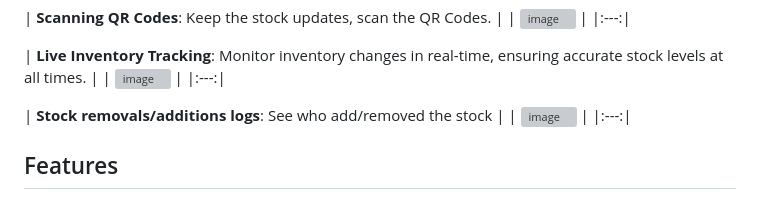
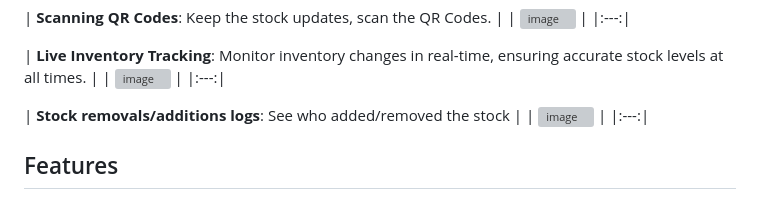
Before and after one commit to aftechro/inventory-stock-management, a Markdown page: README.md, the part around the change. GitHub-like rendering; grey boxes are pictures that could not be loaded.

```diff
--- a/README.md
+++ b/README.md
@@ -20,7 +20,7 @@ A comprehensive stock management solution that allows users to efficiently manag
 | ![image](https://github.com/user-attachments/assets/b3e9e86c-743e-4741-9590-31217e0512d3) |
 |:---:|
 
-| **Stock removals/additions logs**: See who add/removed the stock |
+| **Stock removals/additions logs**: See who added/removed the stock |
 | ![image](https://github.com/user-attachments/assets/a39a8691-c58f-4479-8e54-b683bf4db7d1) |
 |:---:|
 
```
